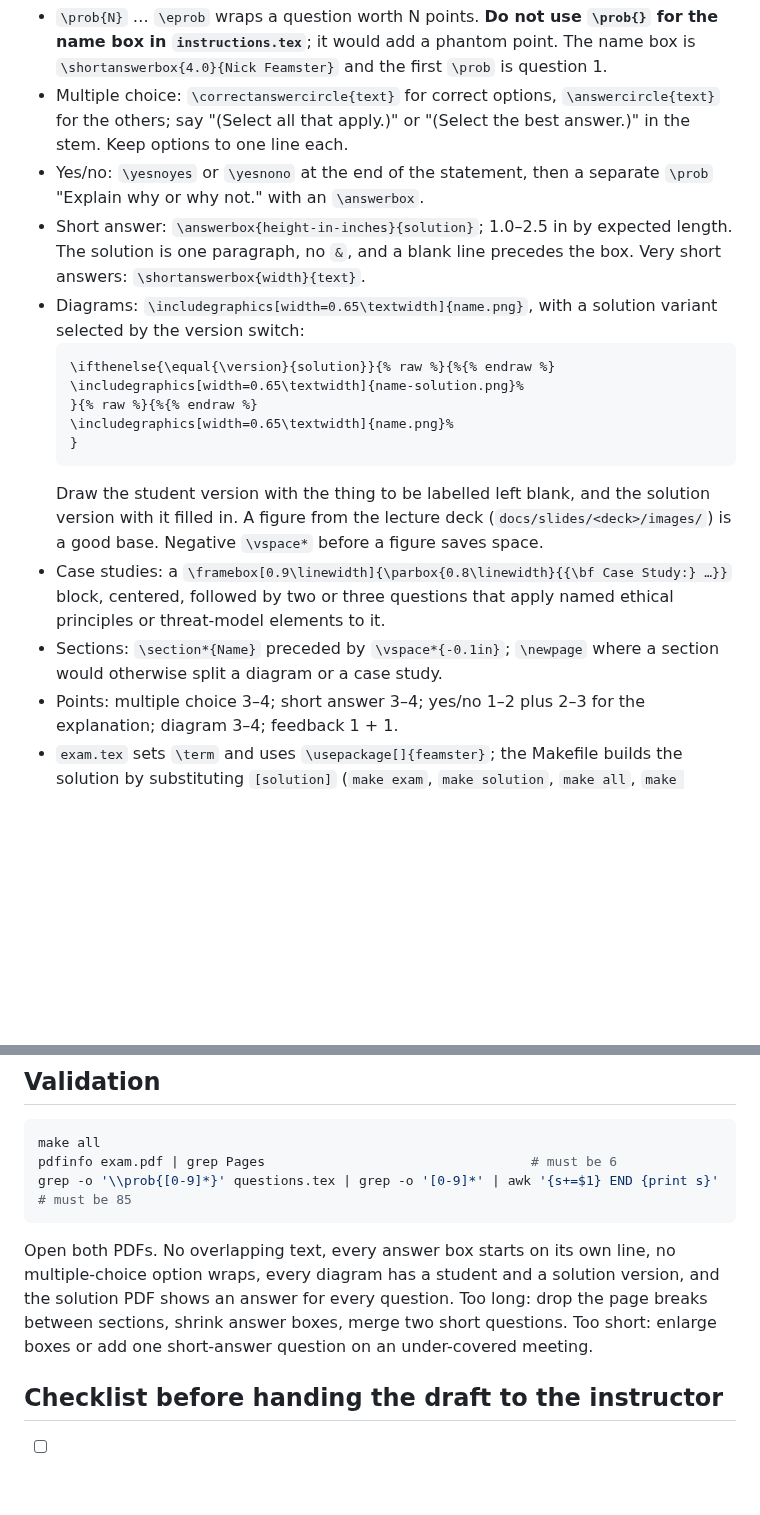
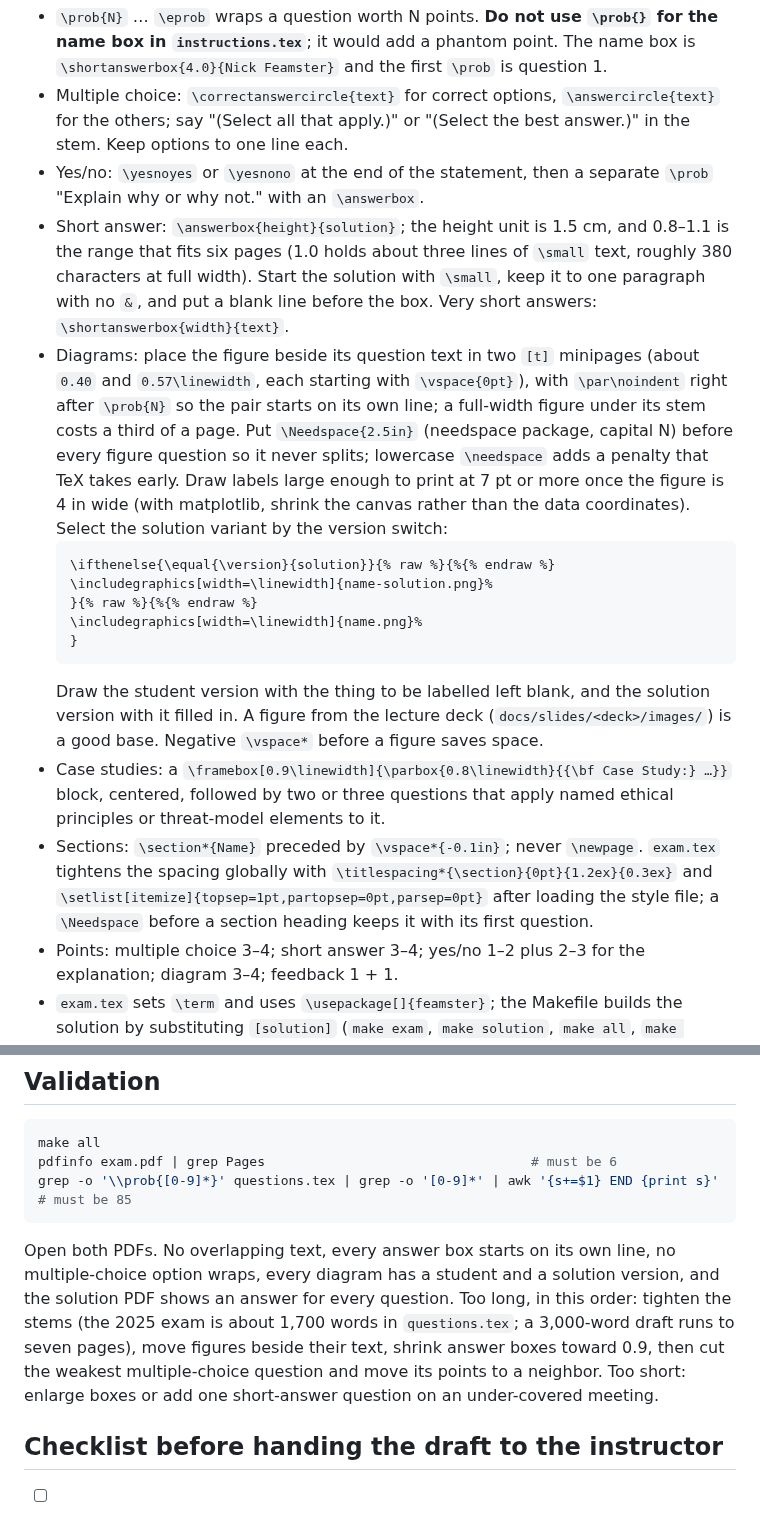
Before and after one commit to noise-lab/security-course, a Markdown page: docs/midterm/generate-midterm.md, 2 parts joined by grey strips. Rendered like a GitHub page; blank space fills up the shorter version.

Commit message:
Midterm prompt: layout rules that reach six pages (figures beside text, Needspace, tighter spacing, small solutions, box heights)

````diff
--- a/docs/midterm/generate-midterm.md
+++ b/docs/midterm/generate-midterm.md
@@ -86,16 +86,25 @@ decide how it looks**, and nothing is asked that was not taught.
   the best answer.)" in the stem. Keep options to one line each.
 - Yes/no: `\yesnoyes` or `\yesnono` at the end of the statement, then a separate
   `\prob` "Explain why or why not." with an `\answerbox`.
-- Short answer: `\answerbox{height-in-inches}{solution}`; 1.0–2.5 in by expected
-  length. The solution is one paragraph, no `&`, and a blank line precedes the box.
-  Very short answers: `\shortanswerbox{width}{text}`.
-- Diagrams: `\includegraphics[width=0.65\textwidth]{name.png}`, with a solution
-  variant selected by the version switch:
+- Short answer: `\answerbox{height}{solution}`; the height unit is 1.5 cm, and
+  0.8–1.1 is the range that fits six pages (1.0 holds about three lines of
+  `\small` text, roughly 380 characters at full width). Start the solution with
+  `\small`, keep it to one paragraph with no `&`, and put a blank line before the
+  box. Very short answers: `\shortanswerbox{width}{text}`.
+- Diagrams: place the figure beside its question text in two `[t]` minipages
+  (about `0.40` and `0.57\linewidth`, each starting with `\vspace{0pt}`), with
+  `\par\noindent` right after `\prob{N}` so the pair starts on its own line; a
+  full-width figure under its stem costs a third of a page. Put `\Needspace{2.5in}`
+  (needspace package, capital N) before every figure question so it never splits;
+  lowercase `\needspace` adds a penalty that TeX takes early. Draw labels large
+  enough to print at 7 pt or more once the figure is 4 in wide (with matplotlib,
+  shrink the canvas rather than the data coordinates). Select the solution variant
+  by the version switch:
   ```latex
   \ifthenelse{\equal{\version}{solution}}{% raw %}{%{% endraw %}
-  \includegraphics[width=0.65\textwidth]{name-solution.png}%
+  \includegraphics[width=\linewidth]{name-solution.png}%
   }{% raw %}{%{% endraw %}
-  \includegraphics[width=0.65\textwidth]{name.png}%
+  \includegraphics[width=\linewidth]{name.png}%
   }
   ```
   Draw the student version with the thing to be labelled left blank, and the
@@ -105,8 +114,12 @@ decide how it looks**, and nothing is asked that was not taught.
 - Case studies: a `\framebox[0.9\linewidth]{\parbox{0.8\linewidth}{{\bf Case
   Study:} …}}` block, centered, followed by two or three questions that apply named
   ethical principles or threat-model elements to it.
-- Sections: `\section*{Name}` preceded by `\vspace*{-0.1in}`; `\newpage` where a
-  section would otherwise split a diagram or a case study.
+- Sections: `\section*{Name}` preceded by `\vspace*{-0.1in}`; never `\newpage`.
+  `exam.tex` tightens the spacing globally with
+  `\titlespacing*{\section}{0pt}{1.2ex}{0.3ex}` and
+  `\setlist[itemize]{topsep=1pt,partopsep=0pt,parsep=0pt}` after loading the
+  style file; a `\Needspace` before a section heading keeps it with its first
+  question.
 - Points: multiple choice 3–4; short answer 3–4; yes/no 1–2 plus 2–3 for the
   explanation; diagram 3–4; feedback 1 + 1.
 - `exam.tex` sets `\term` and uses `\usepackage[]{feamster}`; the Makefile builds
@@ -135,9 +148,12 @@ grep -o '\\prob{[0-9]*}' questions.tex | grep -o '[0-9]*' | awk '{s+=$1} END {pr
 
 Open both PDFs. No overlapping text, every answer box starts on its own line, no
 multiple-choice option wraps, every diagram has a student and a solution version,
-and the solution PDF shows an answer for every question. Too long: drop the page
-breaks between sections, shrink answer boxes, merge two short questions. Too
-short: enlarge boxes or add one short-answer question on an under-covered meeting.
+and the solution PDF shows an answer for every question. Too long, in this
+order: tighten the stems (the 2025 exam is about 1,700 words in `questions.tex`; a
+3,000-word draft runs to seven pages), move figures beside their text, shrink
+answer boxes toward 0.9, then cut the weakest multiple-choice question and move
+its points to a neighbor. Too short: enlarge boxes or add one short-answer
+question on an under-covered meeting.
 
 ## Checklist before handing the draft to the instructor
 
````
